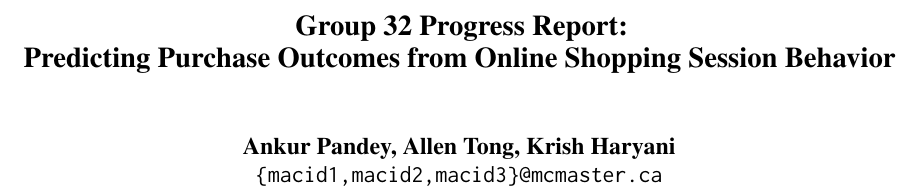
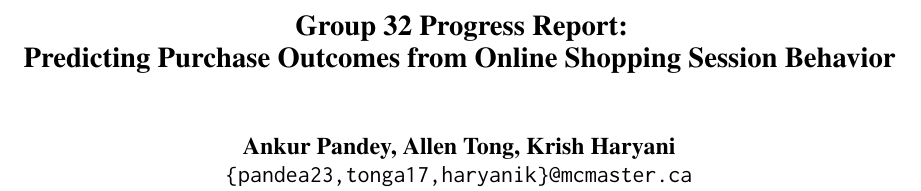
Before and after one commit to enkerpawnd/purchase-intent-prediction, a LaTeX document (reports/progress_report/main.tex): part of page 1 of 4, cut so that both start at the same text. Compiled offline with pdfLaTeX.

Commit message:
docs: add team MacIDs to progress report author line

```diff
--- a/reports/progress_report/main.tex
+++ b/reports/progress_report/main.tex
@@ -28,7 +28,7 @@
 
 
 \author{Ankur Pandey, Allen Tong, Krish Haryani \\
-  \texttt{\{macid1,macid2,macid3\}@mcmaster.ca} }
+  \texttt{\{pandea23,tonga17,haryanik\}@mcmaster.ca} }
 
 %\author{
 %  \textbf{First Author\textsuperscript{1}},
```
